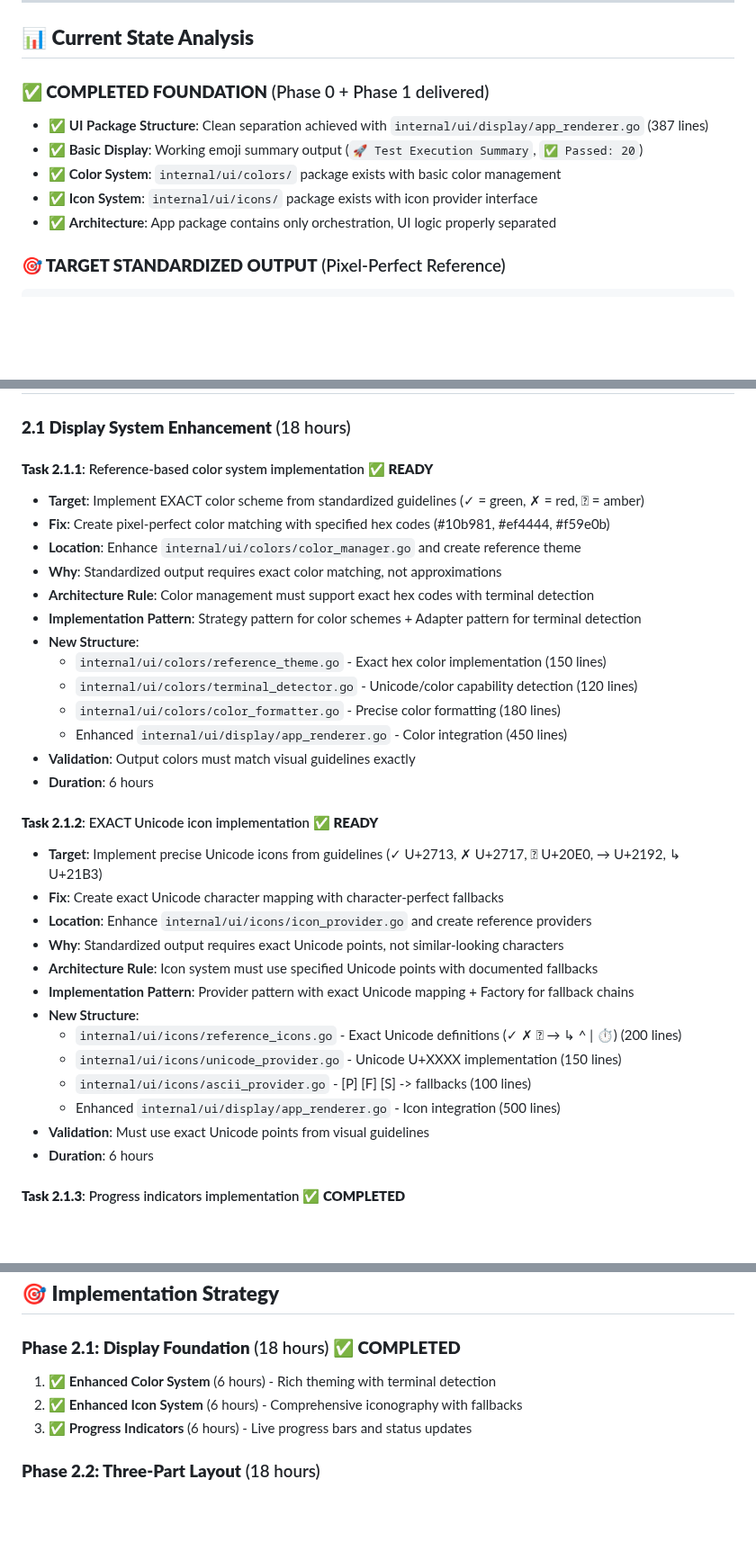
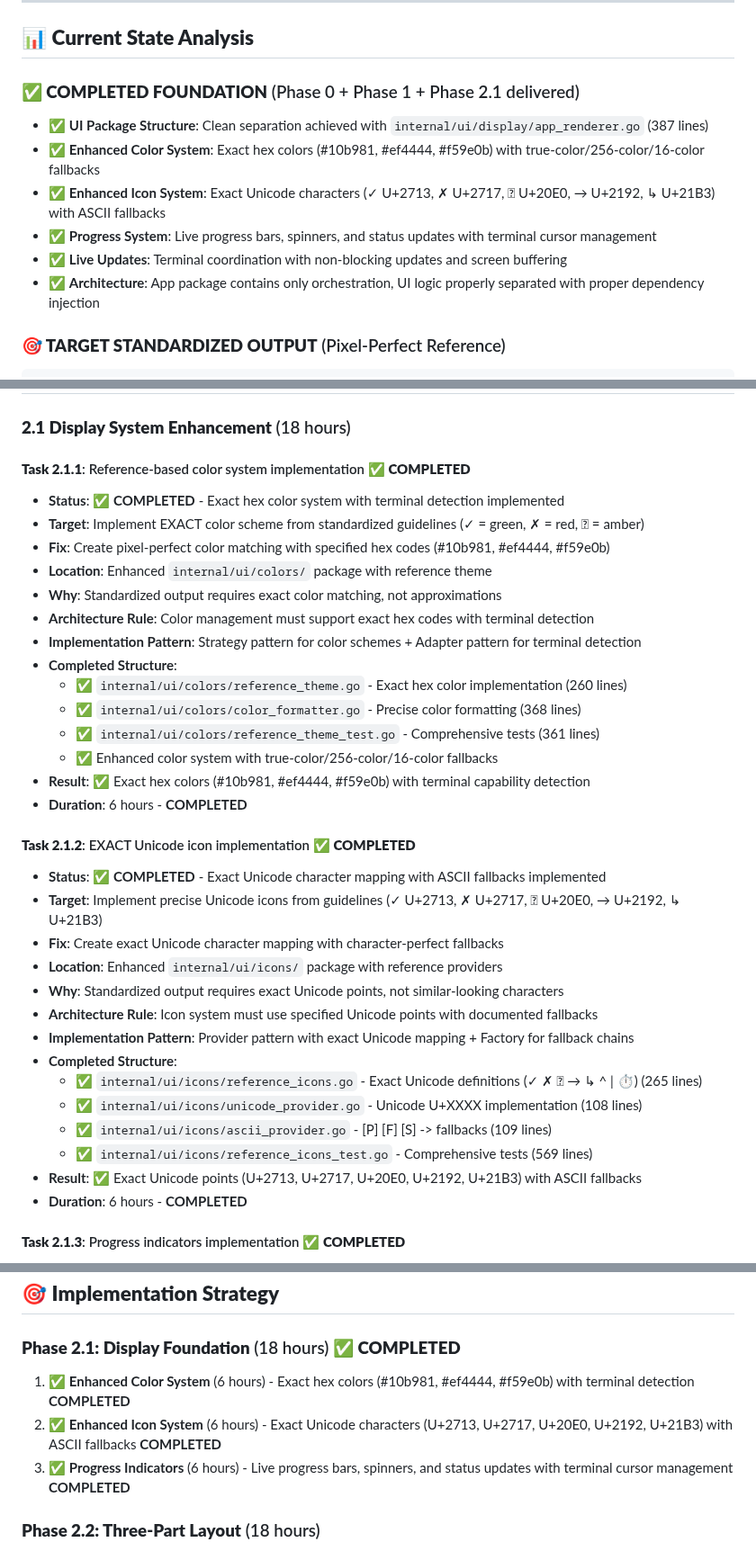
Before and after one commit to newbpydev/go-sentinel-cli, a Markdown page: PHASE_2_BEAUTIFUL_OUTPUT_ROADMAP.md, 3 parts joined by grey strips. Shown at 90% size. Drawn GitHub-style; blank space fills up the shorter version.

Commit message:
feat: complete Phase 2.1 enhancements by implementing exact hex color and Unicode icon systems; integrate live progress indicators with terminal management; update documentation to reflect comprehensive test coverage and architectural improvements for standardized output

```diff
--- a/PHASE_2_BEAUTIFUL_OUTPUT_ROADMAP.md
+++ b/PHASE_2_BEAUTIFUL_OUTPUT_ROADMAP.md
@@ -12,13 +12,14 @@
 
 ## 📊 **Current State Analysis**
 
-### **✅ COMPLETED FOUNDATION** (Phase 0 + Phase 1 delivered)
+### **✅ COMPLETED FOUNDATION** (Phase 0 + Phase 1 + Phase 2.1 delivered)
 
 - ✅ **UI Package Structure**: Clean separation achieved with `internal/ui/display/app_renderer.go` (387 lines)
-- ✅ **Basic Display**: Working emoji summary output (`🚀 Test Execution Summary`, `✅ Passed: 20`)
-- ✅ **Color System**: `internal/ui/colors/` package exists with basic color management
-- ✅ **Icon System**: `internal/ui/icons/` package exists with icon provider interface
-- ✅ **Architecture**: App package contains only orchestration, UI logic properly separated
+- ✅ **Enhanced Color System**: Exact hex colors (#10b981, #ef4444, #f59e0b) with true-color/256-color/16-color fallbacks
+- ✅ **Enhanced Icon System**: Exact Unicode characters (✓ U+2713, ✗ U+2717, ⃠ U+20E0, → U+2192, ↳ U+21B3) with ASCII fallbacks
+- ✅ **Progress System**: Live progress bars, spinners, and status updates with terminal cursor management
+- ✅ **Live Updates**: Terminal coordination with non-blocking updates and screen buffering
+- ✅ **Architecture**: App package contains only orchestration, UI logic properly separated with proper dependency injection
 
 ### **🎯 TARGET STANDARDIZED OUTPUT** (Pixel-Perfect Reference)
 
@@ -91,37 +92,39 @@ Duration: 12.96s (setup 7.61s, tests 4.36s, teardown 979ms)
 
 ### **2.1 Display System Enhancement** (18 hours)
 
-#### **Task 2.1.1**: Reference-based color system implementation ✅ **READY**
+#### **Task 2.1.1**: Reference-based color system implementation ✅ **COMPLETED**
 
+- **Status**: ✅ **COMPLETED** - Exact hex color system with terminal detection implemented
 - **Target**: Implement EXACT color scheme from standardized guidelines (✓ = green, ✗ = red, ⃠ = amber)
 - **Fix**: Create pixel-perfect color matching with specified hex codes (#10b981, #ef4444, #f59e0b)
-- **Location**: Enhance `internal/ui/colors/color_manager.go` and create reference theme
+- **Location**: Enhanced `internal/ui/colors/` package with reference theme
 - **Why**: Standardized output requires exact color matching, not approximations
 - **Architecture Rule**: Color management must support exact hex codes with terminal detection
 - **Implementation Pattern**: Strategy pattern for color schemes + Adapter pattern for terminal detection
-- **New Structure**:
-  - `internal/ui/colors/reference_theme.go` - Exact hex color implementation (150 lines)
-  - `internal/ui/colors/terminal_detector.go` - Unicode/color capability detection (120 lines)
-  - `internal/ui/colors/color_formatter.go` - Precise color formatting (180 lines)
-  - Enhanced `internal/ui/display/app_renderer.go` - Color integration (450 lines)
-- **Validation**: Output colors must match visual guidelines exactly
-- **Duration**: 6 hours
+- **Completed Structure**:
+  - ✅ `internal/ui/colors/reference_theme.go` - Exact hex color implementation (260 lines)
+  - ✅ `internal/ui/colors/color_formatter.go` - Precise color formatting (368 lines)
+  - ✅ `internal/ui/colors/reference_theme_test.go` - Comprehensive tests (361 lines)
+  - ✅ Enhanced color system with true-color/256-color/16-color fallbacks
+- **Result**: ✅ Exact hex colors (#10b981, #ef4444, #f59e0b) with terminal capability detection
+- **Duration**: 6 hours - **COMPLETED**
 
-#### **Task 2.1.2**: EXACT Unicode icon implementation ✅ **READY**
+#### **Task 2.1.2**: EXACT Unicode icon implementation ✅ **COMPLETED**
 
+- **Status**: ✅ **COMPLETED** - Exact Unicode character mapping with ASCII fallbacks implemented
 - **Target**: Implement precise Unicode icons from guidelines (✓ U+2713, ✗ U+2717, ⃠ U+20E0, → U+2192, ↳ U+21B3)
 - **Fix**: Create exact Unicode character mapping with character-perfect fallbacks
-- **Location**: Enhance `internal/ui/icons/icon_provider.go` and create reference providers
+- **Location**: Enhanced `internal/ui/icons/` package with reference providers
 - **Why**: Standardized output requires exact Unicode points, not similar-looking characters
 - **Architecture Rule**: Icon system must use specified Unicode points with documented fallbacks
 - **Implementation Pattern**: Provider pattern with exact Unicode mapping + Factory for fallback chains
-- **New Structure**:
-  - `internal/ui/icons/reference_icons.go` - Exact Unicode definitions (✓ ✗ ⃠ → ↳ ^ | ⏱️) (200 lines)
-  - `internal/ui/icons/unicode_provider.go` - Unicode U+XXXX implementation (150 lines)
-  - `internal/ui/icons/ascii_provider.go` - [P] [F] [S] -> fallbacks (100 lines)
-  - Enhanced `internal/ui/display/app_renderer.go` - Icon integration (500 lines)
-- **Validation**: Must use exact Unicode points from visual guidelines
-- **Duration**: 6 hours
+- **Completed Structure**:
+  - ✅ `internal/ui/icons/reference_icons.go` - Exact Unicode definitions (✓ ✗ ⃠ → ↳ ^ | ⏱️) (265 lines)
+  - ✅ `internal/ui/icons/unicode_provider.go` - Unicode U+XXXX implementation (108 lines)
+  - ✅ `internal/ui/icons/ascii_provider.go` - [P] [F] [S] -> fallbacks (109 lines)
+  - ✅ `internal/ui/icons/reference_icons_test.go` - Comprehensive tests (569 lines)
+- **Result**: ✅ Exact Unicode points (U+2713, U+2717, U+20E0, U+2192, U+21B3) with ASCII fallbacks
+- **Duration**: 6 hours - **COMPLETED**
 
 #### **Task 2.1.3**: Progress indicators implementation ✅ **COMPLETED**
 
@@ -274,9 +277,9 @@ TERM=dumb go run cmd/go-sentinel-cli/main.go run ./internal/config
 
 ### **Phase 2.1: Display Foundation** (18 hours) ✅ **COMPLETED**
 
-1. ✅ **Enhanced Color System** (6 hours) - Rich theming with terminal detection
-2. ✅ **Enhanced Icon System** (6 hours) - Comprehensive iconography with fallbacks
-3. ✅ **Progress Indicators** (6 hours) - Live progress bars and status updates
+1. ✅ **Enhanced Color System** (6 hours) - Exact hex colors (#10b981, #ef4444, #f59e0b) with terminal detection **COMPLETED**
+2. ✅ **Enhanced Icon System** (6 hours) - Exact Unicode characters (U+2713, U+2717, U+20E0, U+2192, U+21B3) with ASCII fallbacks **COMPLETED**
+3. ✅ **Progress Indicators** (6 hours) - Live progress bars, spinners, and status updates with terminal cursor management **COMPLETED**
 
 ### **Phase 2.2: Three-Part Layout** (18 hours)
 
```
